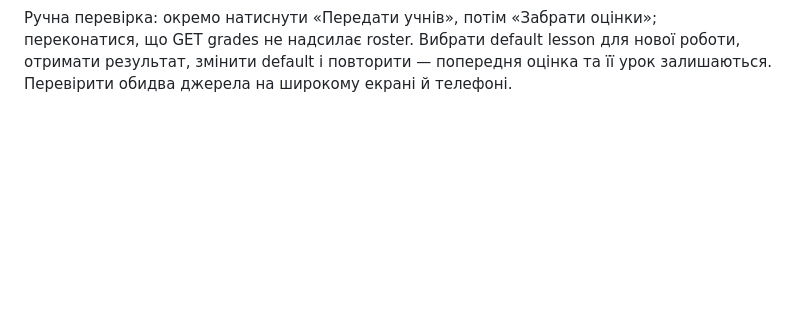
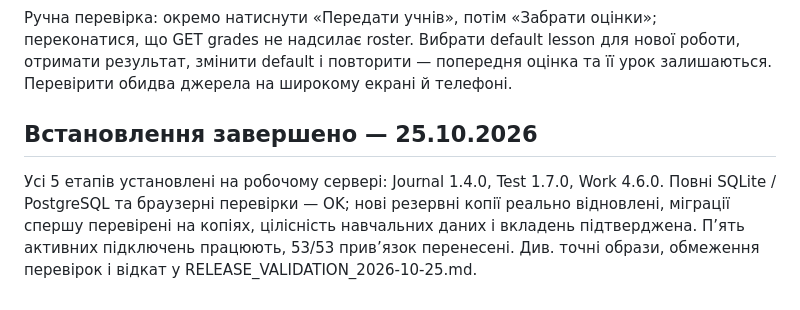
Before and after one commit to yrskrs/school_test, a Markdown page: CENTRAL_CONNECTIONS_CHECKS.md, the part around the change. Drawn GitHub-style; blank space fills up the shorter version.

Commit message:
docs(release): record verified central connections deployment and data integrity

```diff
--- a/CENTRAL_CONNECTIONS_CHECKS.md
+++ b/CENTRAL_CONNECTIONS_CHECKS.md
@@ -107,3 +107,12 @@ Journal 1.4.0, Test 1.7.0, Net 4.6.0. Це ще не підтвердження
 для нової роботи, отримати результат, змінити default і повторити —
 попередня оцінка та її урок залишаються. Перевірити обидва джерела
 на широкому екрані й телефоні.
+
+## Встановлення завершено — 25.10.2026
+
+Усі 5 етапів установлені на робочому сервері: Journal 1.4.0, Test 1.7.0,
+Work 4.6.0. Повні SQLite / PostgreSQL та браузерні перевірки — OK; нові
+резервні копії реально відновлені, міграції спершу перевірені на копіях,
+цілісність навчальних даних і вкладень підтверджена. П’ять активних
+підключень працюють, 53/53 прив’язок перенесені. Див. точні образи,
+обмеження перевірок і відкат у RELEASE_VALIDATION_2026-10-25.md.
```
Also changed, not shown: RELEASE_VALIDATION_2026-10-25.md (added, +58 -0 lines).
